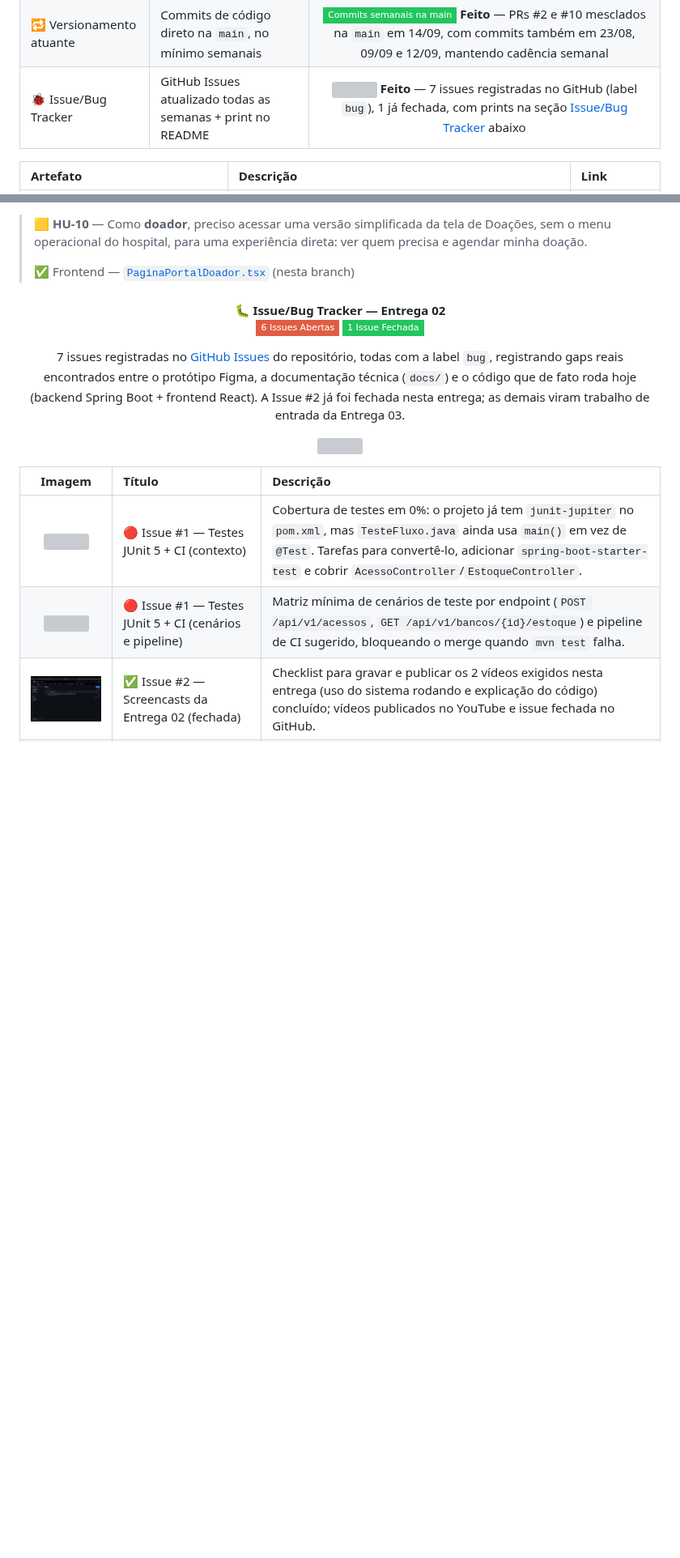
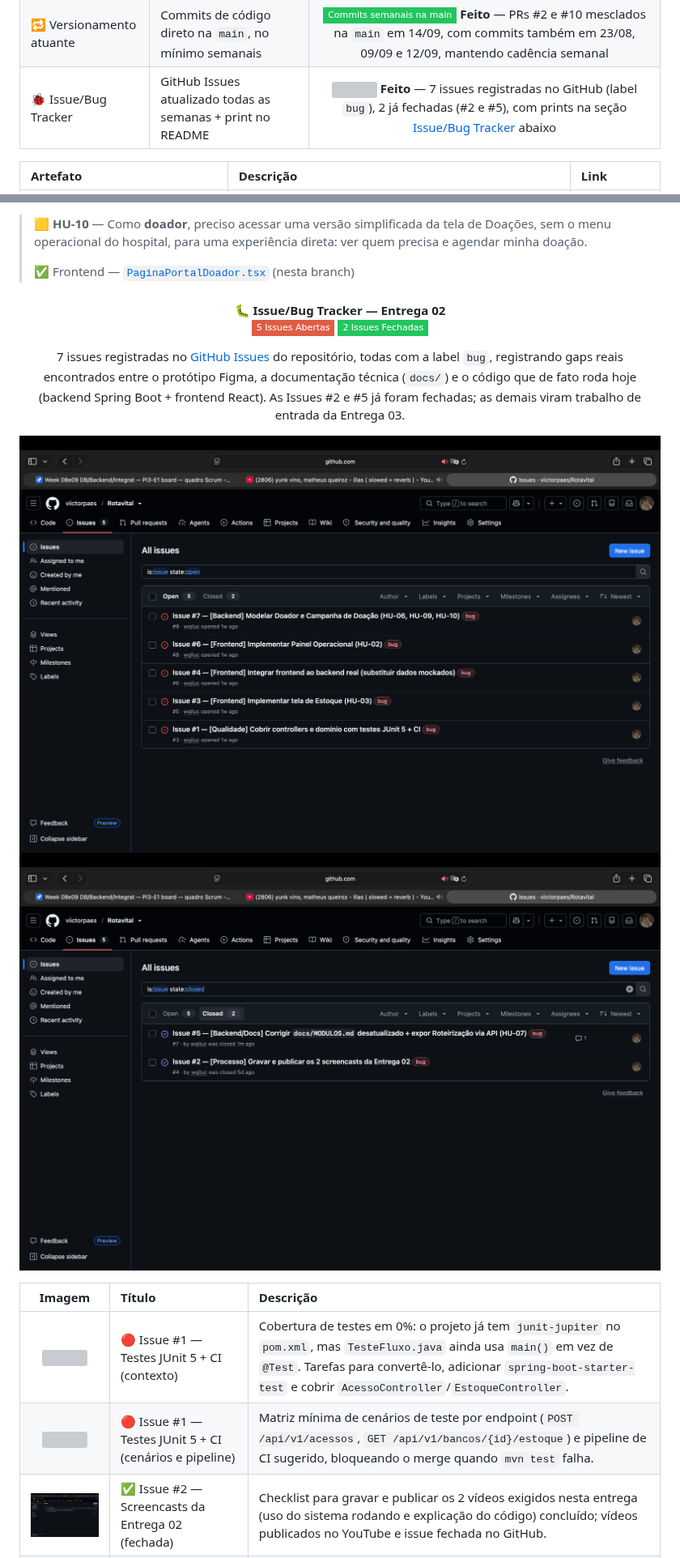
Before and after one commit to viictorpaes/Rotavital, a Markdown page: README.md, 2 parts joined by grey strips. Shown at 81% size. Rendered like a GitHub page; pictures changed too: img/issues_abertas.png (added), img/issues_fechadas.png (added); badges without logos; blank space fills up the shorter version; grey boxes are pictures that could not be loaded.

Commit message:
docs(README.md): issue tracker atualizado

```diff
--- a/README.md
+++ b/README.md
@@ -381,7 +381,7 @@ publicado no <a href="https://youtu.be/3RlgYAGPyaE" target="_blank">YouTube</a>,
 | :--- | :--- | :---: |
 | ✅ Histórias implementadas | Mínimo de 2 HUs em código real (não só Figma) | <img src="https://img.shields.io/badge/5%2F2-22C55E?style=flat-square" height="18"/> **Feito** |
 | 🔁 Versionamento atuante | Commits de código direto na `main`, no mínimo semanais | <img src="https://img.shields.io/badge/Commits_semanais_na_main-22C55E?style=flat-square" height="18"/> **Feito** — PRs #2 e #10 mesclados na `main` em 14/09, com commits também em 23/08, 09/09 e 12/09, mantendo cadência semanal |
-| 🐞 Issue/Bug Tracker | GitHub Issues atualizado todas as semanas + print no README | <img src="https://img.shields.io/badge/6_abertas_%2F_1_fechada-22C55E?style=flat-square" height="18"/> **Feito** — 7 issues registradas no GitHub (label `bug`), 1 já fechada, com prints na seção [Issue/Bug Tracker](#issue-tracker) abaixo |
+| 🐞 Issue/Bug Tracker | GitHub Issues atualizado todas as semanas + print no README | <img src="https://img.shields.io/badge/5_abertas_%2F_2_fechadas-22C55E?style=flat-square" height="18"/> **Feito** — 7 issues registradas no GitHub (label `bug`), 2 já fechadas (#2 e #5), com prints na seção [Issue/Bug Tracker](#issue-tracker) abaixo |
 
 | Artefato | Descrição | Link |
 | :--- | :--- | :--- |
@@ -419,19 +419,20 @@ no backend, React no frontend. O detalhamento completo (ator, tela, BDD) de cada
 > ✅ Frontend — [`PaginaPortalDoador.tsx`](./frontend/src/pages/PortalDoador/PaginaPortalDoador.tsx) (nesta branch)
 
 <h4 align="center" id="issue-tracker">🐛 Issue/Bug Tracker — Entrega 02 <br>
-<img src="https://img.shields.io/badge/6_Issues_Abertas-red?style=flat-square&logo=github&logoColor=white" height="20"/>
-<img src="https://img.shields.io/badge/1_Issue_Fechada-22C55E?style=flat-square&logo=github&logoColor=white" height="20"/>
+<img src="https://img.shields.io/badge/5_Issues_Abertas-red?style=flat-square&logo=github&logoColor=white" height="20"/>
+<img src="https://img.shields.io/badge/2_Issues_Fechadas-22C55E?style=flat-square&logo=github&logoColor=white" height="20"/>
 </h4>
 
 <p align="center">
 7 issues registradas no <a href="https://github.com/viictorpaes/Rotavital/issues" target="_blank">GitHub Issues</a> do repositório,
 todas com a label <code>bug</code>, registrando gaps reais encontrados entre o protótipo Figma, a documentação
-técnica (<code>docs/</code>) e o código que de fato roda hoje (backend Spring Boot + frontend React). A Issue #2 já
-foi fechada nesta entrega; as demais viram trabalho de entrada da Entrega 03.
+técnica (<code>docs/</code>) e o código que de fato roda hoje (backend Spring Boot + frontend React). As Issues #2 e #5
+já foram fechadas; as demais viram trabalho de entrada da Entrega 03.
 </p>
 
 <p align="center">
-<img src="./img/issue-tracker_lista-geral.png" width="800"/>
+<img src="./img/issues_abertas.png" width="800"/>
+<img src="./img/issues_fechadas.png" width="800"/>
 </p>
 
 | Imagem | Título | Descrição |
```
Also changed, not shown: other parts of README.md (+2 -2 lines), 1 other file.
